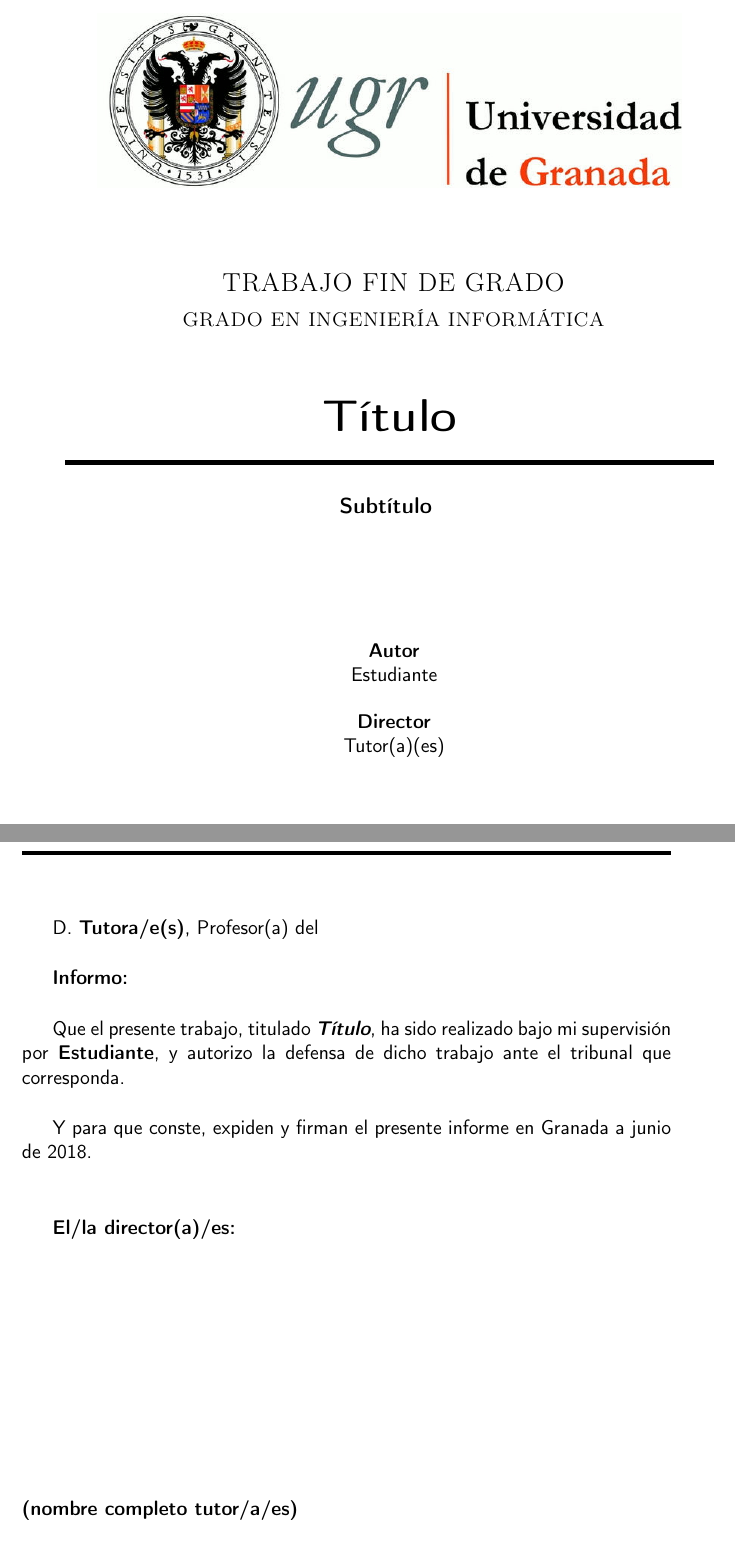
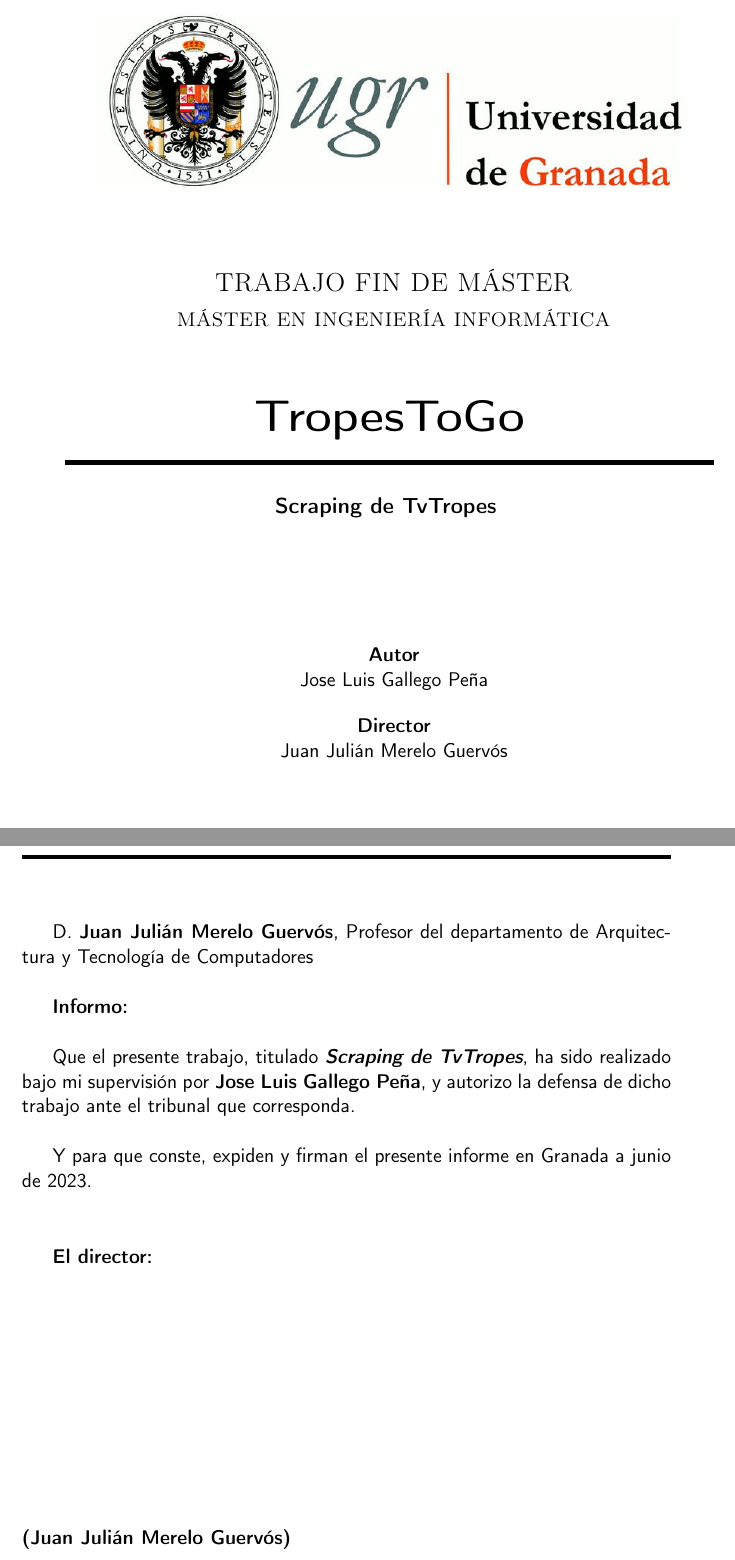
Before and after one commit to jlgallego99/TropesToGo, a LaTeX book (doc/proyecto.tex, which reads doc/portada/portada.tex, doc/prefacios/prefacio.tex): two parts of pages 1 and 5 of 29, joined at a grey line, cut so that both start at the same text. Compiled offline with pdfLaTeX.

Commit message:
:memo: Portada de la documentación #2

```diff
--- a/doc/portada/portada.tex
+++ b/doc/portada/portada.tex
@@ -9,12 +9,12 @@
 \centering
 \includegraphics[width=0.9\textwidth]{logos/logo_ugr.jpg}\\[1.4cm]
 
-\textsc{ \Large TRABAJO FIN DE GRADO\\[0.2 cm]}
-\textsc{ GRADO EN INGENIERÍA INFORMÁTICA}\\[1 cm]
+\textsc{ \Large TRABAJO FIN DE MÁSTER\\[0.2 cm]}
+\textsc{ MÁSTER EN INGENIERÍA INFORMÁTICA}\\[1 cm]
 
-{\Huge\bfseries Título \\}
+{\Huge\bfseries TropesToGo \\}
 \noindent\rule[-1ex]{\textwidth}{3pt}\\[3.5 ex]
-{\large\bfseries Subtítulo }
+{\large\bfseries Scraping de TvTropes }
 \end{minipage}
 
 \vspace{2.5cm}
@@ -22,8 +22,8 @@
 \begin{minipage}{\textwidth}
 \centering
 
-\textbf{Autor}\\ {Estudiante}\\[2.5 ex]
-\textbf{Director}\\ {Tutor(a)(es)}\\[2 cm]
+\textbf{Autor}\\ {Jose Luis Gallego Peña}\\[2.5 ex]
+\textbf{Director}\\ {Juan Julián Merelo Guervós}\\[2 cm]
 \includegraphics[width=0.3\textwidth]{logos/etsiit_logo.png}\\[0.1 cm]
 \textsc{Escuela Técnica Superior de Ingenierías Informática y de Telecomunicación}\\
 \textsc{---}\\
--- a/doc/prefacios/prefacio.tex
+++ b/doc/prefacios/prefacio.tex
@@ -26,7 +26,7 @@
 
 \noindent\rule[-1ex]{\textwidth}{2pt}\\[4.5ex]
 
-D. \textbf{Tutora/e(s)}, Profesor(a) del
+D. \textbf{Juan Julián Merelo Guervós}, Profesor del departamento de Arquitectura y Tecnología de Computadores
 
 \vspace{0.5cm}
 
@@ -34,18 +34,18 @@
 
 \vspace{0.5cm}
 
-Que el presente trabajo, titulado \textit{\textbf{Título}}, ha sido realizado bajo mi supervisión por \textbf{Estudiante}, y autorizo la defensa de dicho trabajo ante el tribunal que corresponda.
+Que el presente trabajo, titulado \textit{\textbf{Scraping de TvTropes}}, ha sido realizado bajo mi supervisión por \textbf{Jose Luis Gallego Peña}, y autorizo la defensa de dicho trabajo ante el tribunal que corresponda.
 
 \vspace{0.5cm}
 
-Y para que conste, expiden y firman el presente informe en Granada a junio de 2018.
+Y para que conste, expiden y firman el presente informe en Granada a junio de 2023.
 
 \vspace{1cm}
 
-\textbf{El/la director(a)/es: }
+\textbf{El director: }
 
 \vspace{5cm}
 
-\noindent \textbf{(nombre completo tutor/a/es)}
+\noindent \textbf{(Juan Julián Merelo Guervós)}
 
 \chapter*{Agradecimientos}
--- a/doc/proyecto.tex
+++ b/doc/proyecto.tex
@@ -33,7 +33,7 @@
 \pagestyle{fancyplain} % Makes all pages in the document conform to the custom headers and footers
 \fancyhead[L]{} % Empty left header
 \fancyhead[C]{} % Empty center header
-\fancyhead[R]{Me Llamo Así} % My name
+\fancyhead[R]{Jose Luis Gallego Peña} % My name
 \fancyfoot[L]{} % Empty left footer
 \fancyfoot[C]{} % Empty center footer
 \fancyfoot[R]{\thepage} % Page numbering for right footer
```
Also changed, not shown: .github/workflows/allowed-words.txt.
